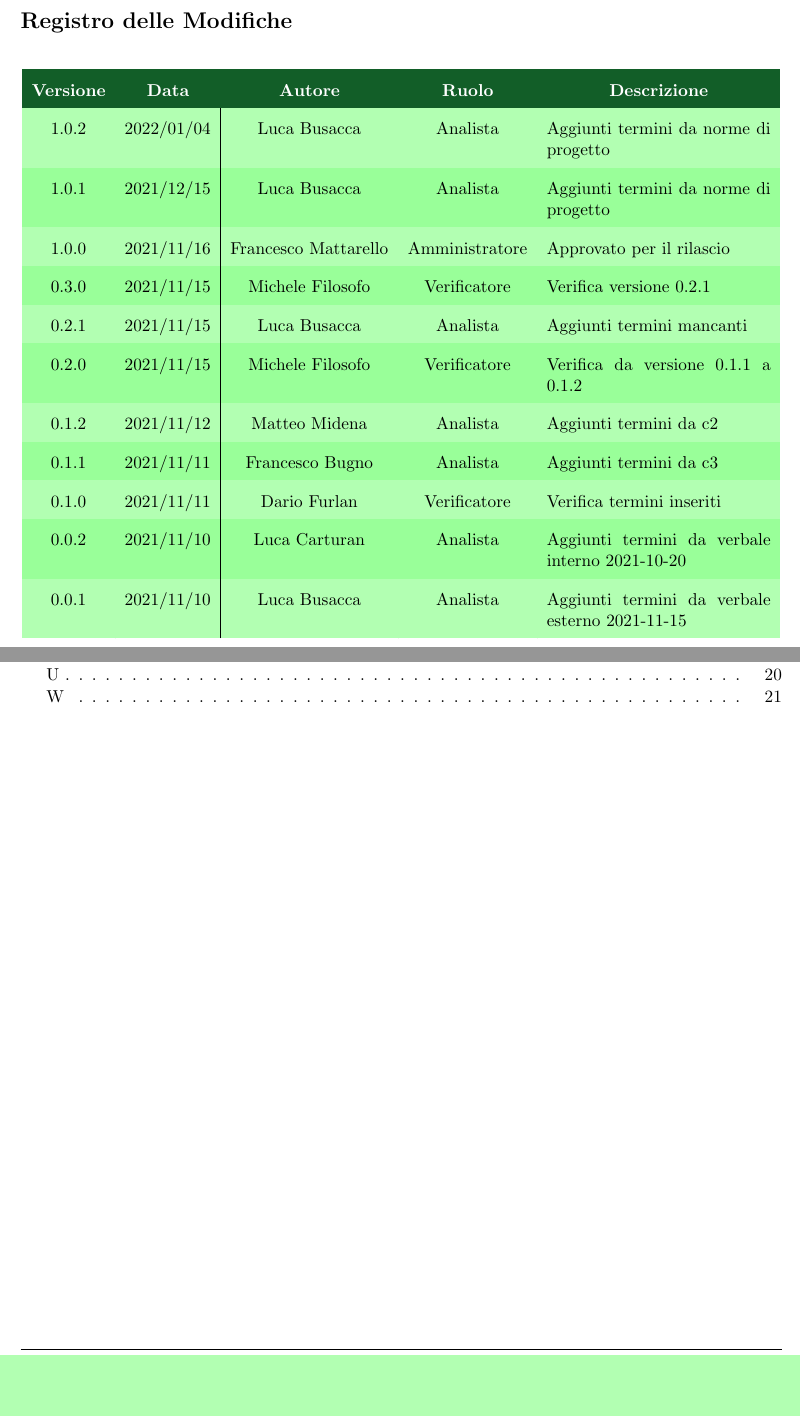
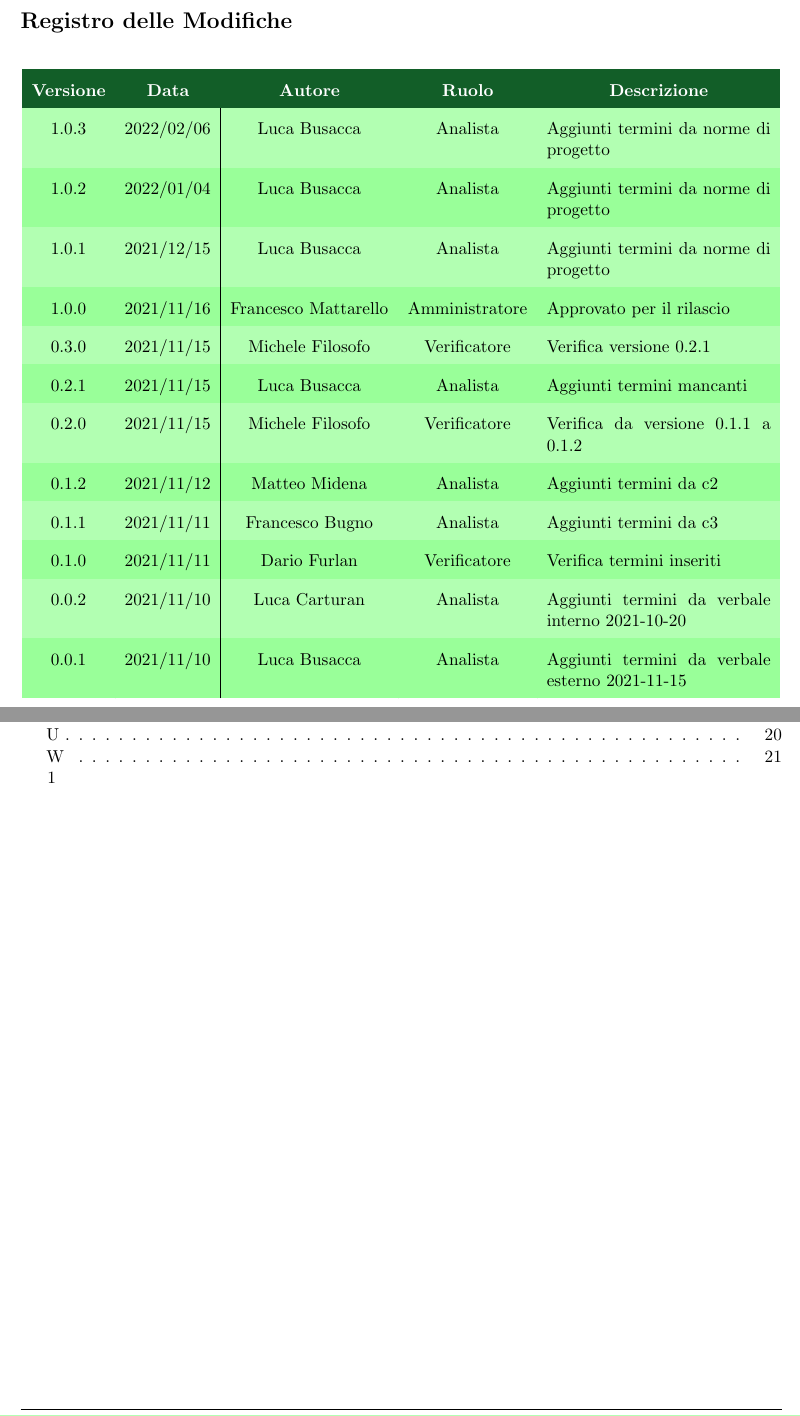
Before and after one commit to Yakuzaishi-SWE/docs, a LaTeX document (src/glossario/glossario.tex, which reads src/glossario/contenuto/changelog.tex, src/glossario/sezioni/glossario_SdF.tex): two parts of pages 3 and 4 of 24, joined at a grey line, cut so that both start at the same text, the shorter picture padded with empty space. Compiled offline with pdfLaTeX.

Commit message:
Fix glossario

```diff
--- a/src/glossario/contenuto/changelog.tex
+++ b/src/glossario/contenuto/changelog.tex
@@ -12,7 +12,8 @@
 		\multicolumn{1}{c}{\color[HTML]{FFFFFF} \textbf{Ruolo}} &
 		\multicolumn{1}{c}{\color[HTML]{FFFFFF} \textbf{Descrizione}} \\
 		\endhead
-		1.0.2 & 2022/01/04 &  Luca Busacca & Analista & Aggiunti termini da norme di progetto\\
+		1.0.3 & 2022/02/06 & Luca Busacca & Analista & Aggiunti termini da norme di progetto\\
+		1.0.2 & 2022/01/04 & Luca Busacca & Analista & Aggiunti termini da norme di progetto\\
 		1.0.1 & 2021/12/15 & Luca Busacca & Analista & Aggiunti termini da norme di progetto\\
 		1.0.0 & 2021/11/16 & Francesco Mattarello & Amministratore & Approvato per il rilascio\\
 		0.3.0 & 2021/11/15 & Michele Filosofo & Verificatore & Verifica versione 0.2.1\\
--- a/src/glossario/sezioni/glossario_SdF.tex
+++ b/src/glossario/sezioni/glossario_SdF.tex
@@ -85,7 +85,7 @@
 \newglossaryentry{Polygon}
 {
 	name={Polygon},
-	description={Framework che ha lo scopo di creare e connettere blockchain\glo\ compatibili con Ethereum. Prevede quindi delle soluzioni scalabili a supporto di ecosistemi multi-chain (ovvero con più blockchain\glo\)}
+	description={Framework che ha lo scopo di creare e connettere blockchain\glo\ compatibili con Ethereum. Prevede quindi delle soluzioni scalabili a supporto di ecosistemi multi-chain (ovvero con più blockchain\glo)}
 }
 
 \newglossaryentry{Avalanche}
@@ -94,7 +94,7 @@
 	description={Blockchain\glo\ che si basa sul layer 1\glo\ nata per le applicazioni decentralizzate e blockchain\glo\ personalizzate. Una delle principali rivali di Ethereum, infatti è molto popolare per i suoi smart contract e la velocità di transazioni al secondo. La sua abbreviazione è AVAX}
 }
 
-\newglossaryentry{Layer 1}
+1\newglossaryentry{Layer 1}
 {
 	name={Layer 1},
 	description={Insieme di soluzioni adottate per migliorare il protocollo di validazione di base e renderlo più scalabile. I due soluzioni più utilizzate sono la modifica del tipo di protocollo di consenso (ad esempio, passaggio da PoW a PoS) e lo Sharding (divisione di una singola transazione in parti più piccole, chiamate “Shards” (dall’inglese frammenti), che possono essere processate in parallelo dalla rete)}
```
